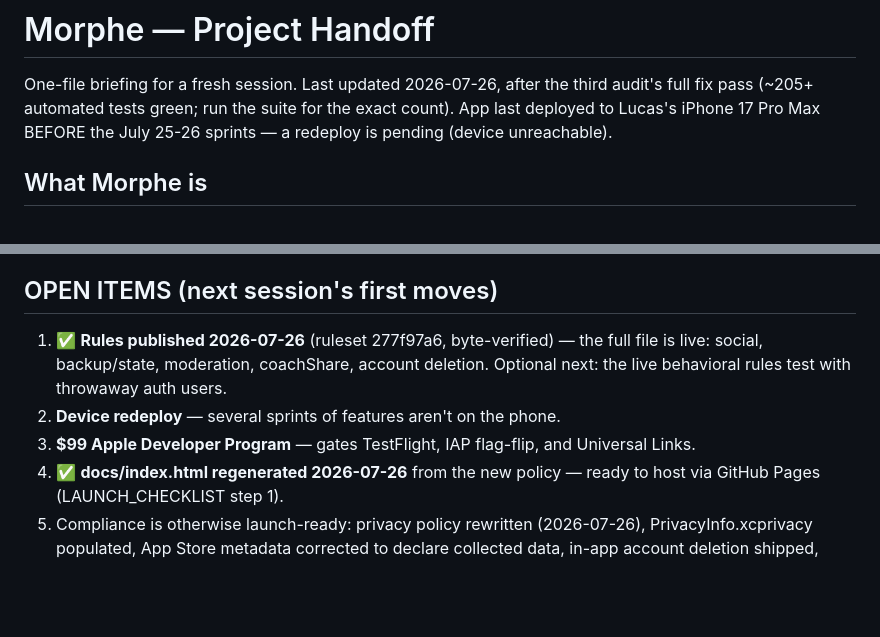
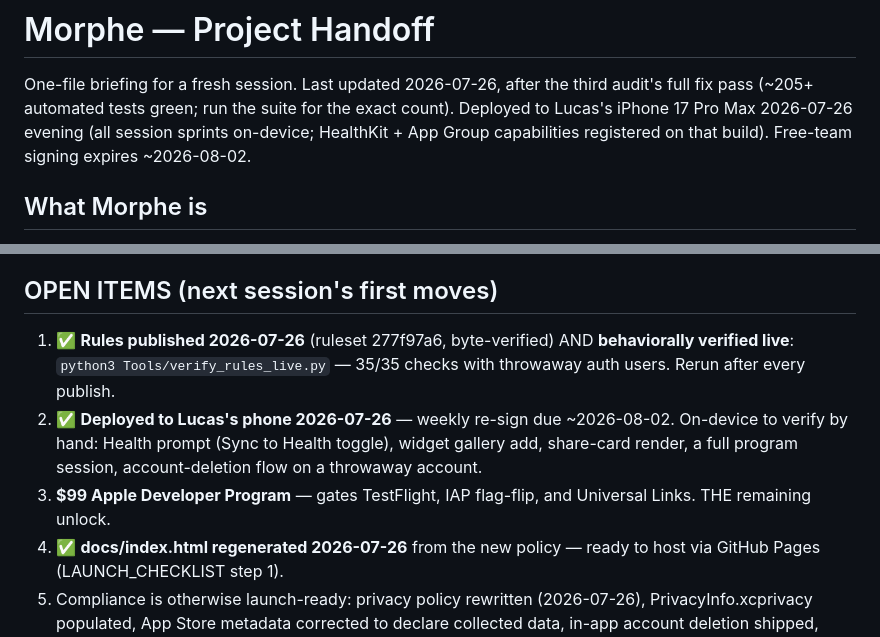
Before and after one commit to lucasdilley07-png/Morphe, a Markdown page: docs/HANDOFF.md, 2 parts joined by grey strips. GitHub-like rendering; blank space fills up the shorter version.

Commit message:
HANDOFF: device deployed 2026-07-26, rules live-verified 35/35
Deploy log: built with -allowProvisioningUpdates (registers the new
HealthKit + App Group capabilities), installed and launched on Lucas's
iPhone 17 Pro Max via devicectl. Every sprint from this session is now
on-device. Weekly free-team re-sign due ~2026-08-02.

Open items now: only the $99 Apple Developer Program (TestFlight/IAP/
Universal Links) plus hands-on device verification of the Health prompt,
widgets, share cards, a program session, and account deletion.

Co-Authored-By: Claude Fable 5 <noreply@anthropic.com>

```diff
--- a/docs/HANDOFF.md
+++ b/docs/HANDOFF.md
@@ -2,8 +2,9 @@
 
 One-file briefing for a fresh session. Last updated 2026-07-26, after the
 third audit's full fix pass (~205+ automated tests green; run the suite for
-the exact count). App last deployed to Lucas's iPhone 17 Pro Max BEFORE the
-July 25-26 sprints — a redeploy is pending (device unreachable).
+the exact count). Deployed to Lucas's iPhone 17 Pro Max 2026-07-26 evening
+(all session sprints on-device; HealthKit + App Group capabilities
+registered on that build). Free-team signing expires ~2026-08-02.
 
 ## What Morphe is
 
@@ -85,13 +86,15 @@ follower counts, payments activation (`docs/PAYMENTS.md`).
 
 ## OPEN ITEMS (next session's first moves)
 
-1. ✅ **Rules published 2026-07-26** (ruleset 277f97a6, byte-verified) —
-   the full file is live: social, backup/state, moderation, coachShare,
-   account deletion. Optional next: the live behavioral rules test with
-   throwaway auth users.
-2. **Device redeploy** — several sprints of features aren't on the phone.
+1. ✅ **Rules published 2026-07-26** (ruleset 277f97a6, byte-verified) AND
+   **behaviorally verified live**: `python3 Tools/verify_rules_live.py` —
+   35/35 checks with throwaway auth users. Rerun after every publish.
+2. ✅ **Deployed to Lucas's phone 2026-07-26** — weekly re-sign due
+   ~2026-08-02. On-device to verify by hand: Health prompt (Sync to
+   Health toggle), widget gallery add, share-card render, a full
+   program session, account-deletion flow on a throwaway account.
 3. **$99 Apple Developer Program** — gates TestFlight, IAP flag-flip, and
-   Universal Links.
+   Universal Links. THE remaining unlock.
 4. ✅ **docs/index.html regenerated 2026-07-26** from the new policy —
    ready to host via GitHub Pages (LAUNCH_CHECKLIST step 1).
 5. Compliance is otherwise launch-ready: privacy policy rewritten
```
